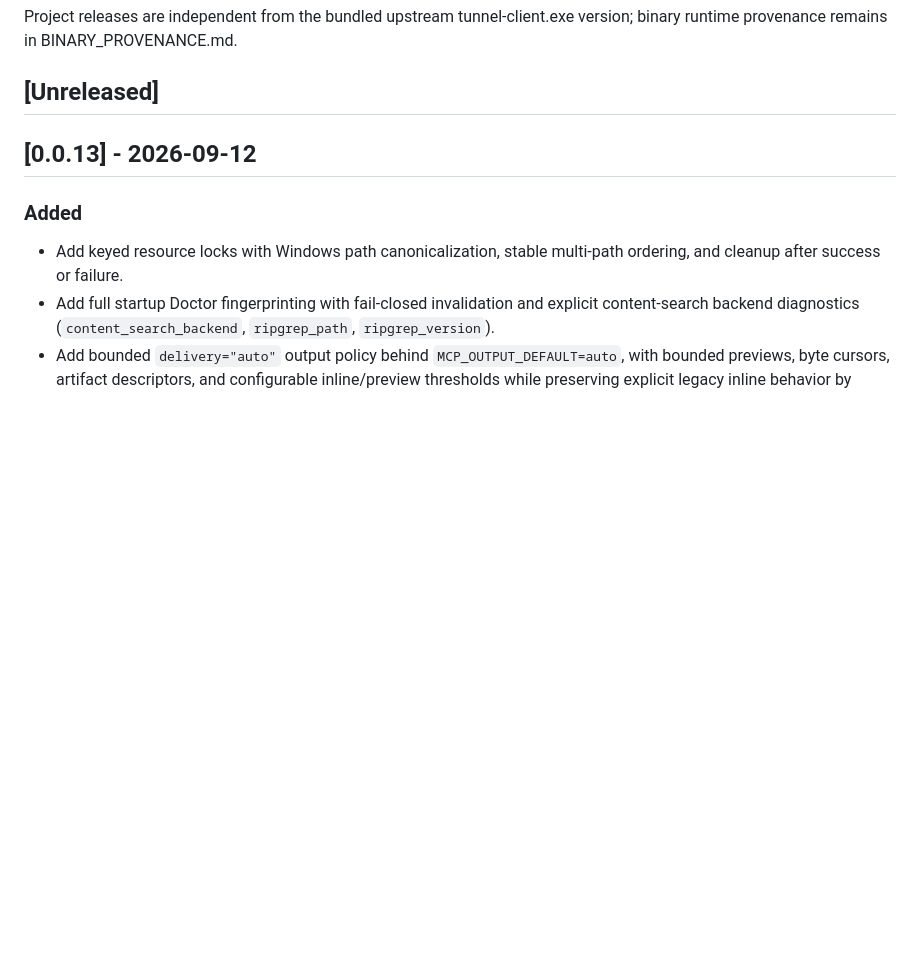
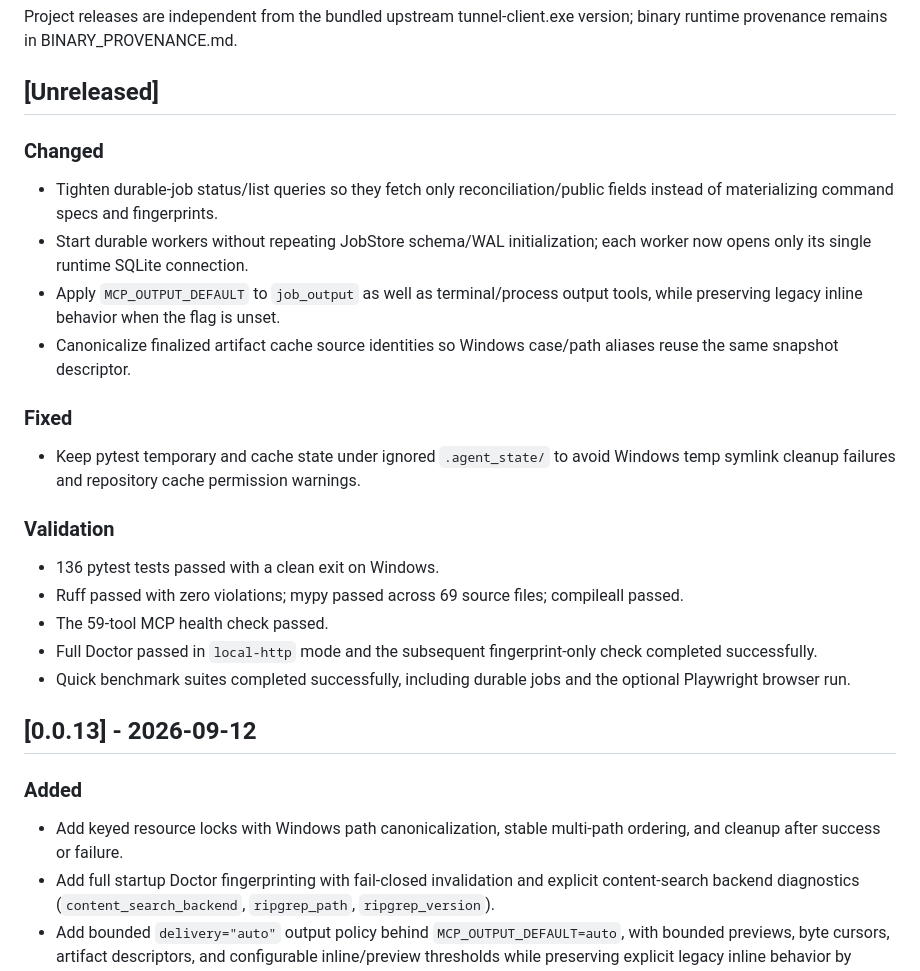
Before and after one commit to dibbed/computerpilot-mcp, a Markdown page: CHANGELOG.md, the part around the change. GitHub-like rendering; blank space fills up the shorter version.

```diff
--- a/CHANGELOG.md
+++ b/CHANGELOG.md
@@ -5,6 +5,22 @@ All notable project-level changes are documented here.
 Project releases are independent from the bundled upstream tunnel-client.exe version; binary runtime provenance remains in BINARY_PROVENANCE.md.
 
 ## [Unreleased]
+
+### Changed
+- Tighten durable-job status/list queries so they fetch only reconciliation/public fields instead of materializing command specs and fingerprints.
+- Start durable workers without repeating JobStore schema/WAL initialization; each worker now opens only its single runtime SQLite connection.
+- Apply `MCP_OUTPUT_DEFAULT` to `job_output` as well as terminal/process output tools, while preserving legacy inline behavior when the flag is unset.
+- Canonicalize finalized artifact cache source identities so Windows case/path aliases reuse the same snapshot descriptor.
+
+### Fixed
+- Keep pytest temporary and cache state under ignored `.agent_state/` to avoid Windows temp symlink cleanup failures and repository cache permission warnings.
+
+### Validation
+- 136 pytest tests passed with a clean exit on Windows.
+- Ruff passed with zero violations; mypy passed across 69 source files; compileall passed.
+- The 59-tool MCP health check passed.
+- Full Doctor passed in `local-http` mode and the subsequent fingerprint-only check completed successfully.
+- Quick benchmark suites completed successfully, including durable jobs and the optional Playwright browser run.
 
 ## [0.0.13] - 2026-09-12
 
```
Also changed, not shown: README.md (+20 -4 lines).
